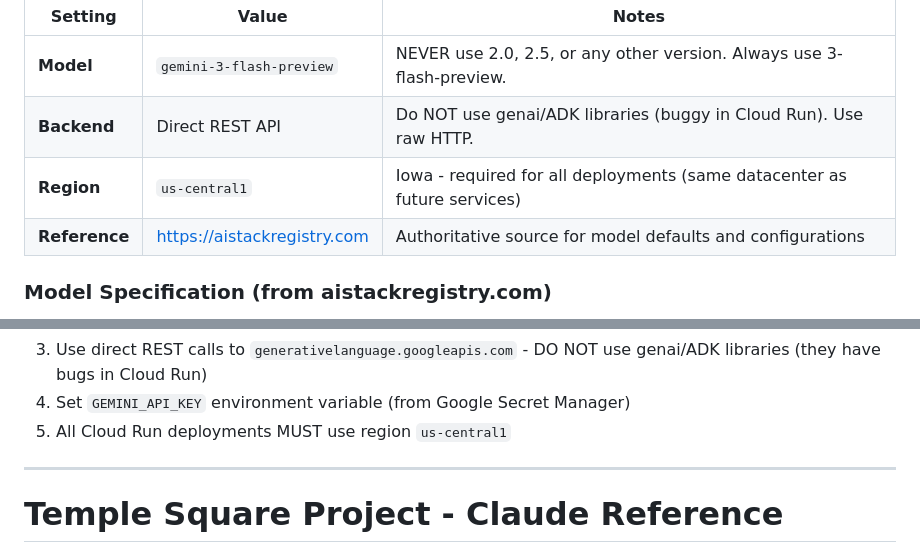
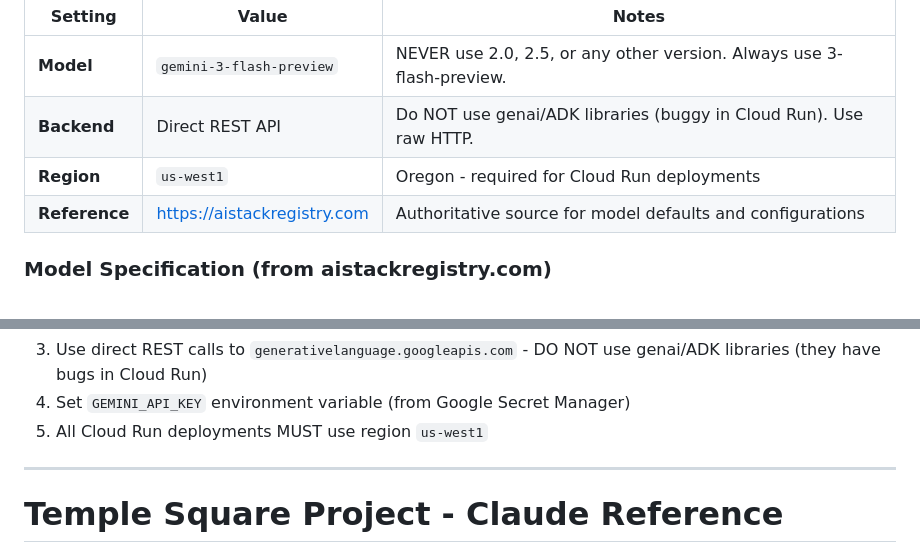
Before and after one commit to hey-jj/temple-square, a Markdown page: CLAUDE.md, 2 parts joined by grey strips. Drawn GitHub-style.

```diff
--- a/CLAUDE.md
+++ b/CLAUDE.md
@@ -6,7 +6,7 @@
 |---------|-------|-------|
 | **Model** | `gemini-3-flash-preview` | NEVER use 2.0, 2.5, or any other version. Always use 3-flash-preview. |
 | **Backend** | Direct REST API | Do NOT use genai/ADK libraries (buggy in Cloud Run). Use raw HTTP. |
-| **Region** | `us-central1` | Iowa - required for all deployments (same datacenter as future services) |
+| **Region** | `us-west1` | Oregon - required for Cloud Run deployments |
 | **Reference** | https://aistackregistry.com | Authoritative source for model defaults and configurations |
 
 ### Model Specification (from aistackregistry.com)
@@ -44,7 +44,7 @@
 2. Do NOT substitute with `gemini-2.0-flash`, `gemini-2.5-flash`, `gemini-3.0-flash-preview`, or any other variant
 3. Use direct REST calls to `generativelanguage.googleapis.com` - DO NOT use genai/ADK libraries (they have bugs in Cloud Run)
 4. Set `GEMINI_API_KEY` environment variable (from Google Secret Manager)
-5. All Cloud Run deployments MUST use region `us-central1`
+5. All Cloud Run deployments MUST use region `us-west1`
 
 ---
 
```
Also changed, not shown: other parts of CLAUDE.md (+21 -6 lines), AGENTS.md (added, +37 -0 lines), README.md (added, +60 -0 lines).
